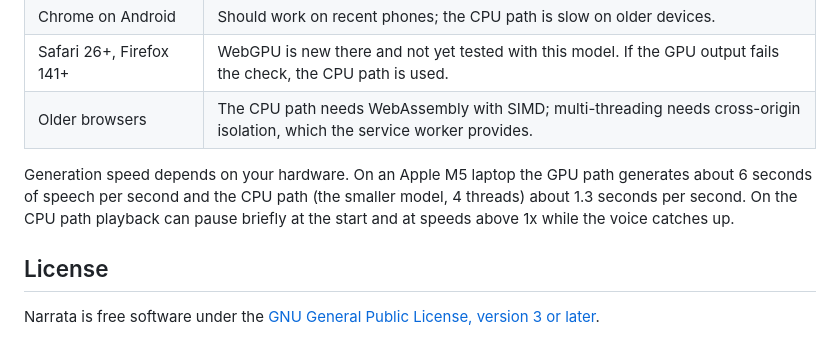
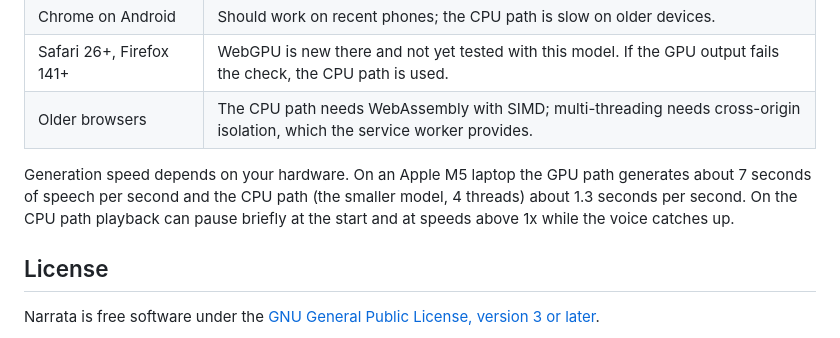
Before and after one commit to Kernel-Hunter/narrata, a Markdown page: README.md, the part around the change. Rendered like a GitHub page.

Commit message:
Update measured generation speeds in README

```diff
--- a/README.md
+++ b/README.md
@@ -58,7 +58,7 @@ Narrata downloads the voice model and the voices from Hugging Face the first tim
 | Safari 26+, Firefox 141+ | WebGPU is new there and not yet tested with this model. If the GPU output fails the check, the CPU path is used. |
 | Older browsers | The CPU path needs WebAssembly with SIMD; multi-threading needs cross-origin isolation, which the service worker provides. |
 
-Generation speed depends on your hardware. On an Apple M5 laptop the GPU path generates about 6 seconds of speech per second and the CPU path (the smaller model, 4 threads) about 1.3 seconds per second. On the CPU path playback can pause briefly at the start and at speeds above 1x while the voice catches up.
+Generation speed depends on your hardware. On an Apple M5 laptop the GPU path generates about 7 seconds of speech per second and the CPU path (the smaller model, 4 threads) about 1.3 seconds per second. On the CPU path playback can pause briefly at the start and at speeds above 1x while the voice catches up.
 
 ## License
 
```
